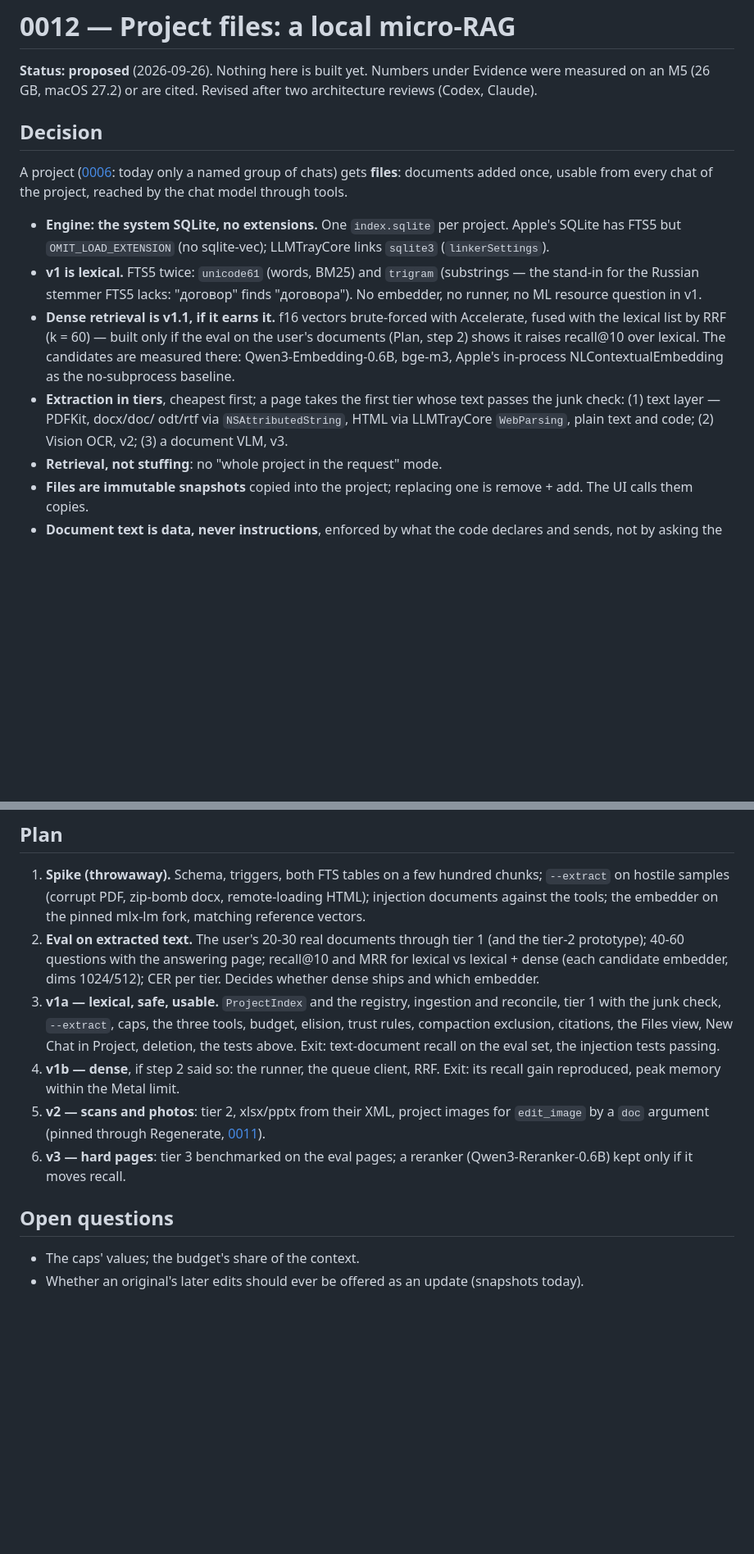
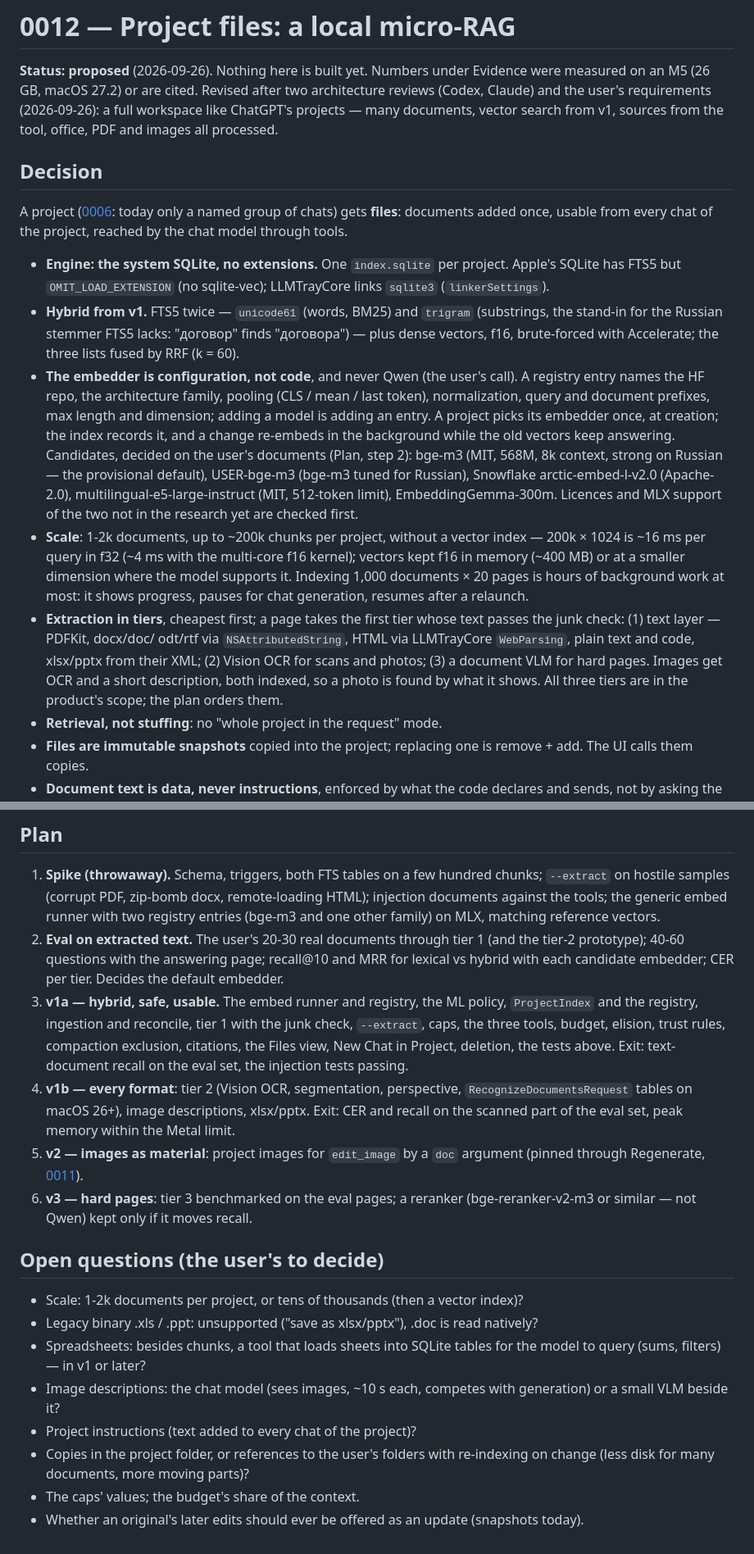
Before and after one commit to ipsupport-llc/llmtray, a Markdown page: adr/0012-project-files-rag.md, 2 parts joined by grey strips. Shown at 82% size. Rendered like a GitHub page; blank space fills up the shorter version.

Commit message:
adr/0012: the user's requirements — hybrid from v1, a configurable embedder (never Qwen), every format in scope, 1-2k documents
Co-Authored-By: Claude Opus 5.5 (1M context) <noreply@anthropic.com>

```diff
--- a/adr/0012-project-files-rag.md
+++ b/adr/0012-project-files-rag.md
@@ -2,7 +2,10 @@
 
 **Status: proposed** (2026-09-26). Nothing here is built yet. Numbers
 under Evidence were measured on an M5 (26 GB, macOS 27.2) or are cited.
-Revised after two architecture reviews (Codex, Claude).
+Revised after two architecture reviews (Codex, Claude) and the user's
+requirements (2026-09-26): a full workspace like ChatGPT's projects —
+many documents, vector search from v1, sources from the tool, office,
+PDF and images all processed.
 
 ## Decision
 
@@ -13,20 +16,36 @@ chat of the project, reached by the chat model through tools.
 - **Engine: the system SQLite, no extensions.** One `index.sqlite` per
   project. Apple's SQLite has FTS5 but `OMIT_LOAD_EXTENSION` (no
   sqlite-vec); LLMTrayCore links `sqlite3` (`linkerSettings`).
-- **v1 is lexical.** FTS5 twice: `unicode61` (words, BM25) and `trigram`
-  (substrings — the stand-in for the Russian stemmer FTS5 lacks:
-  "договор" finds "договора"). No embedder, no runner, no ML resource
-  question in v1.
-- **Dense retrieval is v1.1, if it earns it.** f16 vectors brute-forced
-  with Accelerate, fused with the lexical list by RRF (k = 60) — built
-  only if the eval on the user's documents (Plan, step 2) shows it
-  raises recall@10 over lexical. The candidates are measured there:
-  Qwen3-Embedding-0.6B, bge-m3, Apple's in-process NLContextualEmbedding
-  as the no-subprocess baseline.
+- **Hybrid from v1.** FTS5 twice — `unicode61` (words, BM25) and
+  `trigram` (substrings, the stand-in for the Russian stemmer FTS5
+  lacks: "договор" finds "договора") — plus dense vectors, f16,
+  brute-forced with Accelerate; the three lists fused by RRF (k = 60).
+- **The embedder is configuration, not code**, and never Qwen (the
+  user's call). A registry entry names the HF repo, the architecture
+  family, pooling (CLS / mean / last token), normalization, query and
+  document prefixes, max length and dimension; adding a model is adding
+  an entry. A project picks its embedder once, at creation; the index
+  records it, and a change re-embeds in the background while the old
+  vectors keep answering. Candidates, decided on the user's documents
+  (Plan, step 2): bge-m3 (MIT, 568M, 8k context, strong on Russian — the
+  provisional default), USER-bge-m3 (bge-m3 tuned for Russian), Snowflake
+  arctic-embed-l-v2.0 (Apache-2.0), multilingual-e5-large-instruct (MIT,
+  512-token limit), EmbeddingGemma-300m. Licences and MLX support of the
+  two not in the research yet are checked first.
+- **Scale**: 1-2k documents, up to ~200k chunks per project, without a
+  vector index — 200k × 1024 is ~16 ms per query in f32 (~4 ms with the
+  multi-core f16 kernel); vectors kept f16 in memory (~400 MB) or at a
+  smaller dimension where the model supports it. Indexing 1,000 documents
+  × 20 pages is hours of background work at most: it shows progress,
+  pauses for chat generation, resumes after a relaunch.
 - **Extraction in tiers**, cheapest first; a page takes the first tier
   whose text passes the junk check: (1) text layer — PDFKit, docx/doc/
   odt/rtf via `NSAttributedString`, HTML via LLMTrayCore `WebParsing`,
-  plain text and code; (2) Vision OCR, v2; (3) a document VLM, v3.
+  plain text and code, xlsx/pptx from their XML; (2) Vision OCR for
+  scans and photos; (3) a document VLM for hard pages. Images get OCR
+  and a short description, both indexed, so a photo is found by what it
+  shows. All three tiers are in the product's scope; the plan orders
+  them.
 - **Retrieval, not stuffing**: no "whole project in the request" mode.
 - **Files are immutable snapshots** copied into the project; replacing
   one is remove + add. The UI calls them copies.
@@ -230,28 +252,44 @@ contextual-retrieval.
 1. **Spike (throwaway).** Schema, triggers, both FTS tables on a few
    hundred chunks; `--extract` on hostile samples (corrupt PDF, zip-bomb
    docx, remote-loading HTML); injection documents against the tools;
-   the embedder on the pinned mlx-lm fork, matching reference vectors.
+   the generic embed runner with two registry entries (bge-m3 and one
+   other family) on MLX, matching reference vectors.
 2. **Eval on extracted text.** The user's 20-30 real documents through
    tier 1 (and the tier-2 prototype); 40-60 questions with the answering
-   page; recall@10 and MRR for lexical vs lexical + dense (each
-   candidate embedder, dims 1024/512); CER per tier. Decides whether
-   dense ships and which embedder.
-3. **v1a — lexical, safe, usable.** `ProjectIndex` and the registry,
+   page; recall@10 and MRR for lexical vs hybrid with each candidate
+   embedder; CER per tier. Decides the default embedder.
+3. **v1a — hybrid, safe, usable.** The embed runner and registry, the
+   ML policy, `ProjectIndex` and the registry,
    ingestion and reconcile, tier 1 with the junk check, `--extract`,
    caps, the three tools, budget, elision, trust rules, compaction
    exclusion, citations, the Files view, New Chat in Project, deletion,
    the tests above. Exit: text-document recall on the eval set, the
    injection tests passing.
-4. **v1b — dense**, if step 2 said so: the runner, the queue client, RRF.
-   Exit: its recall gain reproduced, peak memory within the Metal limit.
-5. **v2 — scans and photos**: tier 2, xlsx/pptx from their XML, project
-   images for `edit_image` by a `doc` argument (pinned through
-   Regenerate, [0011](0011-creator-mode-and-media-variants.md)).
+4. **v1b — every format**: tier 2 (Vision OCR, segmentation,
+   perspective, `RecognizeDocumentsRequest` tables on macOS 26+), image
+   descriptions, xlsx/pptx. Exit: CER and recall on the scanned part of
+   the eval set, peak memory within the Metal limit.
+5. **v2 — images as material**: project images for `edit_image` by a
+   `doc` argument (pinned through Regenerate,
+   [0011](0011-creator-mode-and-media-variants.md)).
 6. **v3 — hard pages**: tier 3 benchmarked on the eval pages; a reranker
-   (Qwen3-Reranker-0.6B) kept only if it moves recall.
+   (bge-reranker-v2-m3 or similar — not Qwen) kept only if it moves
+   recall.
 
-## Open questions
+## Open questions (the user's to decide)
 
+- Scale: 1-2k documents per project, or tens of thousands (then a
+  vector index)?
+- Legacy binary .xls / .ppt: unsupported ("save as xlsx/pptx"), .doc is
+  read natively?
+- Spreadsheets: besides chunks, a tool that loads sheets into SQLite
+  tables for the model to query (sums, filters) — in v1 or later?
+- Image descriptions: the chat model (sees images, ~10 s each, competes
+  with generation) or a small VLM beside it?
+- Project instructions (text added to every chat of the project)?
+- Copies in the project folder, or references to the user's folders
+  with re-indexing on change (less disk for many documents, more
+  moving parts)?
 - The caps' values; the budget's share of the context.
 - Whether an original's later edits should ever be offered as an update
   (snapshots today).
```
Also changed, not shown: other parts of adr/0012-project-files-rag.md (+7 -4 lines).
